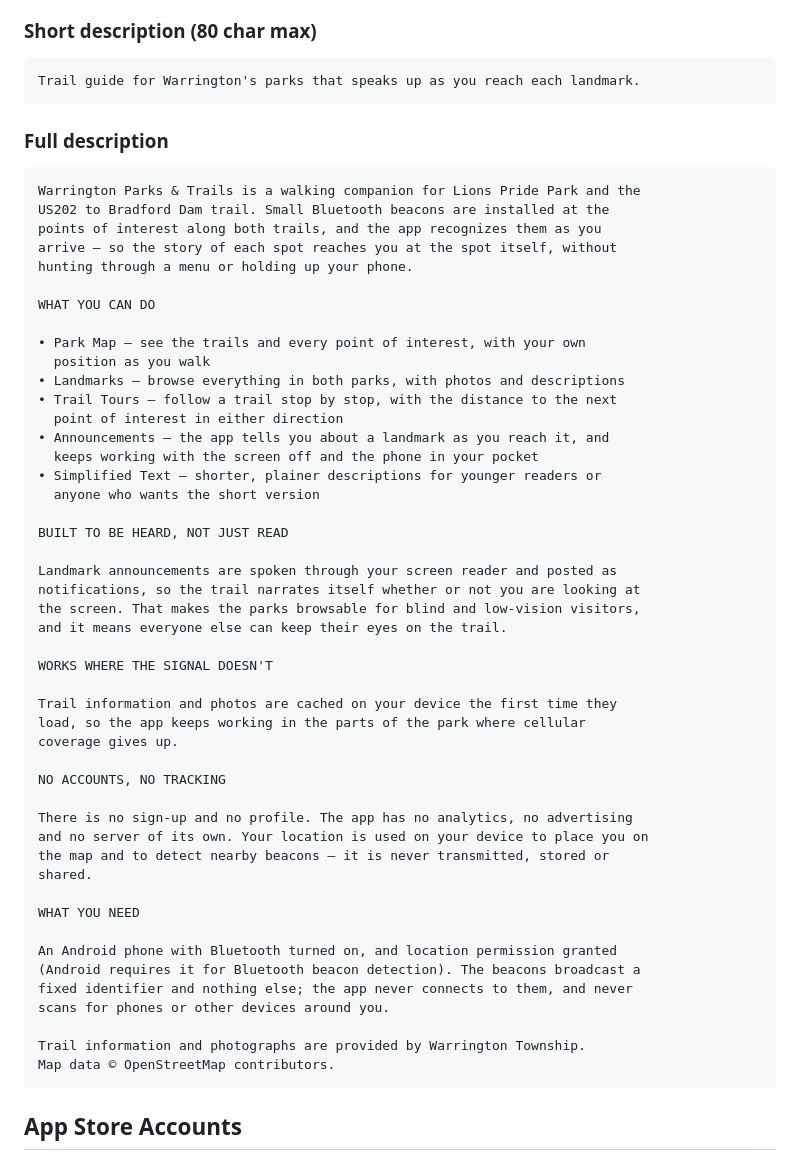
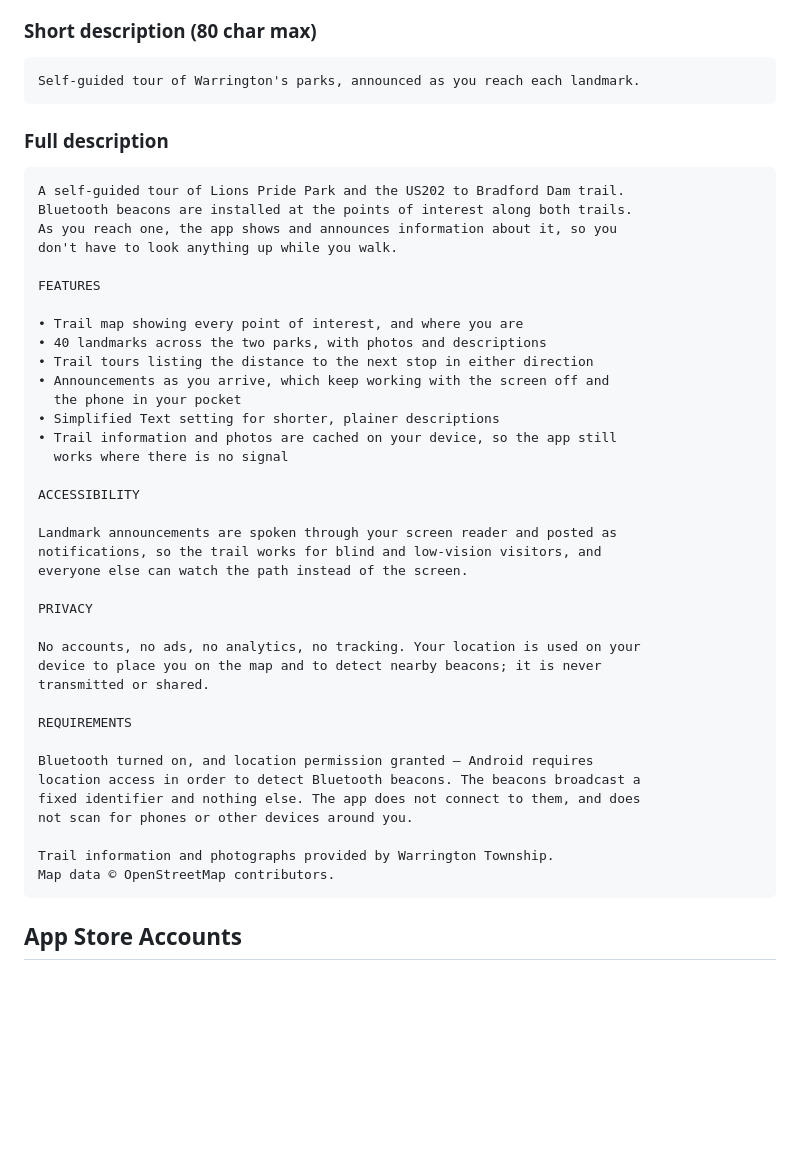
Before and after one commit to ssuffian/warrington-beacons, a Markdown page: android/README.md, the part around the change. Drawn GitHub-style; blank space fills up the shorter version.

Commit message:
Rewrite the store listing copy in plainer language
The first pass read like marketing — lyrical phrasing, no concrete
numbers. This says what the app does, names the real feature set, and
gives the actual landmark count (40, matching warrington-trails.json).

Co-Authored-By: Claude Opus 5 (1M context) <noreply@anthropic.com>

````diff
--- a/android/README.md
+++ b/android/README.md
@@ -94,58 +94,48 @@ app's declared permissions and Data safety answers.
 ### Short description (80 char max)
 
 ```
-Trail guide for Warrington's parks that speaks up as you reach each landmark.
+Self-guided tour of Warrington's parks, announced as you reach each landmark.
 ```
 
 ### Full description
 
 ```
-Warrington Parks & Trails is a walking companion for Lions Pride Park and the
-US202 to Bradford Dam trail. Small Bluetooth beacons are installed at the
-points of interest along both trails, and the app recognizes them as you
-arrive — so the story of each spot reaches you at the spot itself, without
-hunting through a menu or holding up your phone.
+A self-guided tour of Lions Pride Park and the US202 to Bradford Dam trail.
+Bluetooth beacons are installed at the points of interest along both trails.
+As you reach one, the app shows and announces information about it, so you
+don't have to look anything up while you walk.
 
-WHAT YOU CAN DO
+FEATURES
 
-• Park Map — see the trails and every point of interest, with your own
-  position as you walk
-• Landmarks — browse everything in both parks, with photos and descriptions
-• Trail Tours — follow a trail stop by stop, with the distance to the next
-  point of interest in either direction
-• Announcements — the app tells you about a landmark as you reach it, and
-  keeps working with the screen off and the phone in your pocket
-• Simplified Text — shorter, plainer descriptions for younger readers or
-  anyone who wants the short version
+• Trail map showing every point of interest, and where you are
+• 40 landmarks across the two parks, with photos and descriptions
+• Trail tours listing the distance to the next stop in either direction
+• Announcements as you arrive, which keep working with the screen off and
+  the phone in your pocket
+• Simplified Text setting for shorter, plainer descriptions
+• Trail information and photos are cached on your device, so the app still
+  works where there is no signal
 
-BUILT TO BE HEARD, NOT JUST READ
+ACCESSIBILITY
 
 Landmark announcements are spoken through your screen reader and posted as
-notifications, so the trail narrates itself whether or not you are looking at
-the screen. That makes the parks browsable for blind and low-vision visitors,
-and it means everyone else can keep their eyes on the trail.
+notifications, so the trail works for blind and low-vision visitors, and
+everyone else can watch the path instead of the screen.
 
-WORKS WHERE THE SIGNAL DOESN'T
+PRIVACY
 
-Trail information and photos are cached on your device the first time they
-load, so the app keeps working in the parts of the park where cellular
-coverage gives up.
+No accounts, no ads, no analytics, no tracking. Your location is used on your
+device to place you on the map and to detect nearby beacons; it is never
+transmitted or shared.
 
-NO ACCOUNTS, NO TRACKING
+REQUIREMENTS
 
-There is no sign-up and no profile. The app has no analytics, no advertising
-and no server of its own. Your location is used on your device to place you on
-the map and to detect nearby beacons — it is never transmitted, stored or
-shared.
+Bluetooth turned on, and location permission granted — Android requires
+location access in order to detect Bluetooth beacons. The beacons broadcast a
+fixed identifier and nothing else. The app does not connect to them, and does
+not scan for phones or other devices around you.
 
-WHAT YOU NEED
-
-An Android phone with Bluetooth turned on, and location permission granted
-(Android requires it for Bluetooth beacon detection). The beacons broadcast a
-fixed identifier and nothing else; the app never connects to them, and never
-scans for phones or other devices around you.
-
-Trail information and photographs are provided by Warrington Township.
+Trail information and photographs provided by Warrington Township.
 Map data © OpenStreetMap contributors.
 ```
 
````
